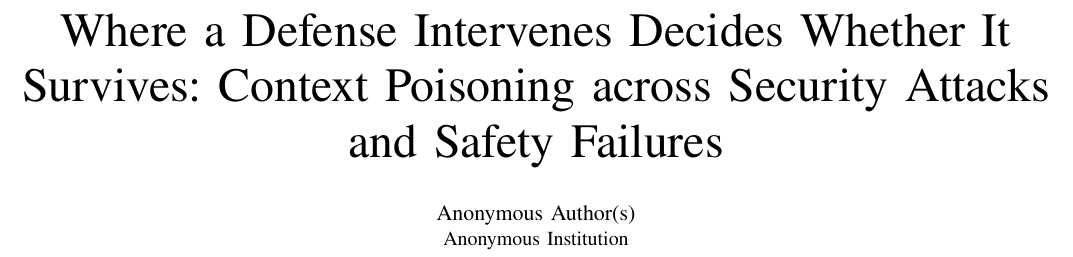
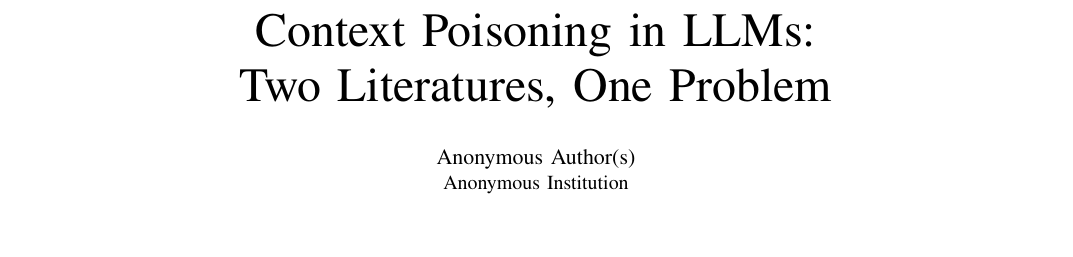
Before and after one commit to Nyamtulla/context_poison, a LaTeX paper (latex/main.tex): part of page 1 of 25, cut at the place of the change, the shorter picture padded with empty space. Compiled offline with pdfLaTeX.

Commit message:
Retitle: Context Poisoning in LLMs: Two Literatures, One Problem

```diff
--- a/latex/main.tex
+++ b/latex/main.tex
@@ -43,20 +43,23 @@
 
 \begin{document}
 
-% The title states the finding, not the experiment, and it is the same
-% sentence the abstract leads with, so the two cannot drift. The old title
-% named what we did (defense transfer between two regimes); a reader learned
-% the setup and not the result.
+% The title names the topic, and the tagline after the colon names the
+% framing: two literatures that study one problem without testing each
+% other's work. Chosen by the lead on 2026-11-05.
 %
-% IEEEtran has no \subtitle, so the scope is folded into the title.
+% IEEEtran has no \subtitle, so the tagline is folded into the title.
 % Earlier candidates, kept in case the framing is revisited:
+%   Where a Defense Intervenes Decides Whether It Survives: Context
+%     Poisoning across Security Attacks and Safety Failures
+%                                             (stated the finding; used
+%                                              until 2026-11-05)
 %   Context Poisoning in LLM Agents: Defense Transfer between Security
 %     Attacks and Safety Failures            (the previous placeholder)
 %   Correct on Stale Text, Harmful under Attack: Context-Reliance Defenses
 %     under Context Poisoning                 (names the family's result but
 %                                              not the agent-cell result)
-\title{Where a Defense Intervenes Decides Whether It Survives:
-Context Poisoning across Security Attacks and Safety Failures}
+\title{Context Poisoning in LLMs:\\
+Two Literatures, One Problem}
 
 \author{\IEEEauthorblockN{Anonymous Author(s)}
 \IEEEauthorblockA{Anonymous Institution}}
```
